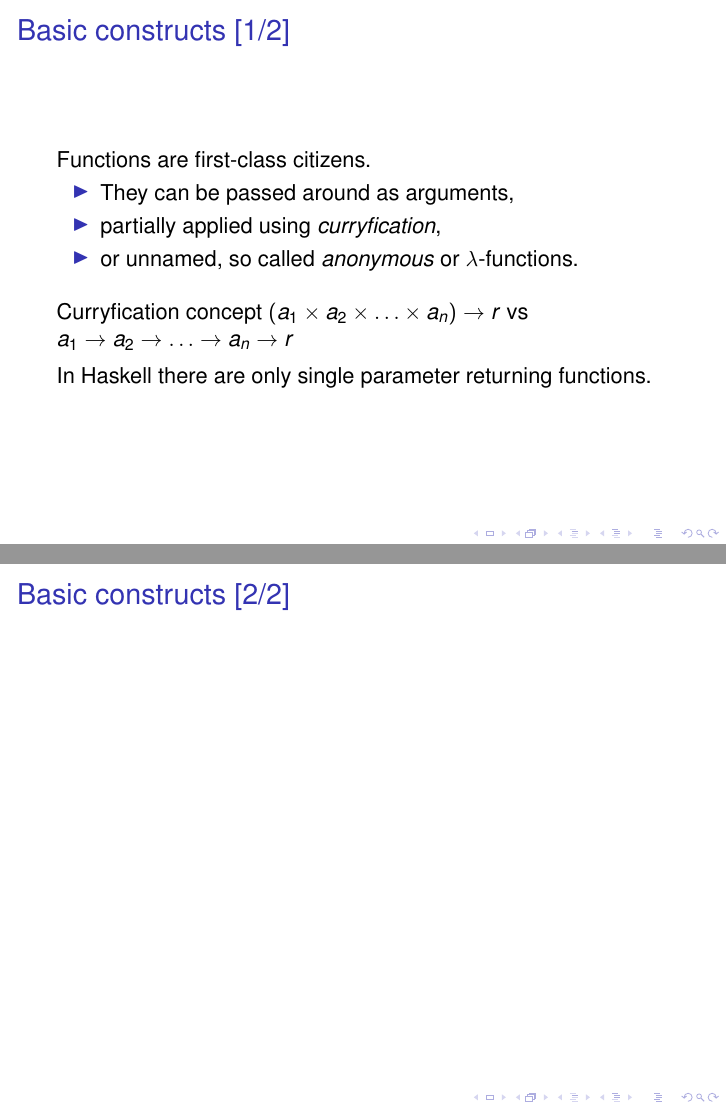
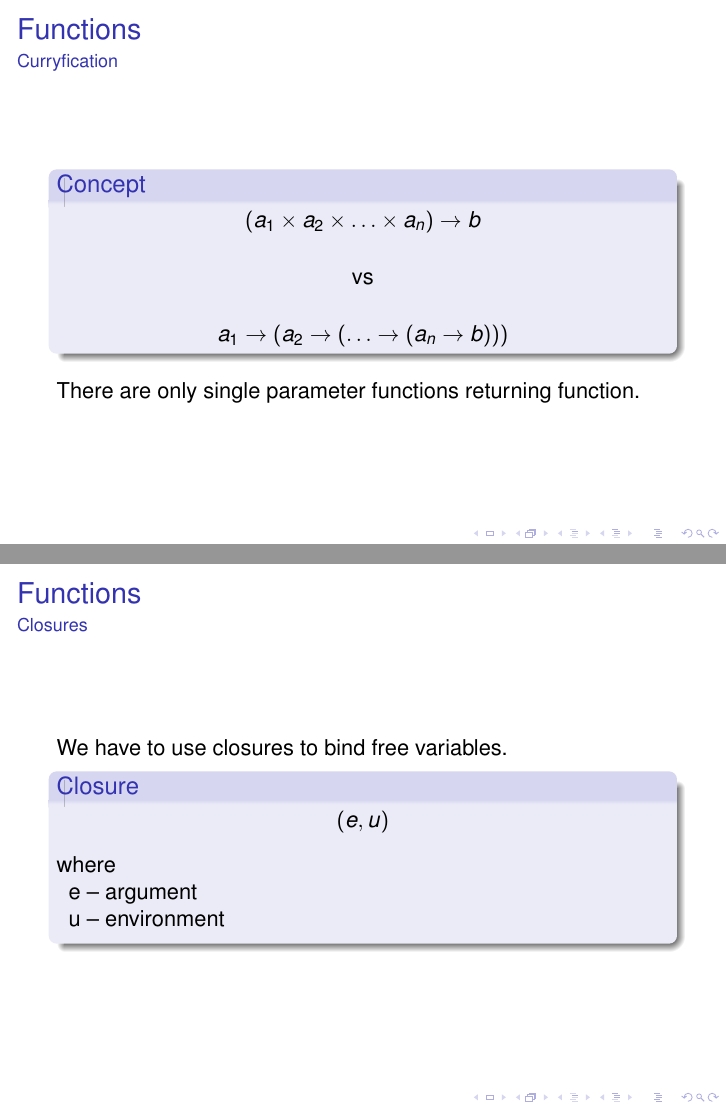
Before and after one commit to JOndra91/lta-2015-functional-programming-languages, LaTeX slides (presentation.tex): pages 3 and 4 of 9 before the commit and pages 6 and 8 of 18 after it, joined at a grey line. Compiled offline with pdfLaTeX.

Commit message:
Added some animations and tweaked style, also finished first part

```diff
--- a/presentation.tex
+++ b/presentation.tex
@@ -5,6 +5,7 @@
 \usepackage{times}
 \usepackage[T1]{fontenc}
 \usepackage{listings}
+\usepackage{color}
 
 \mode<presentation>
 {
@@ -15,6 +16,16 @@
   \institute{Faculty of Information Technology, Brno University of Technology}
   \date{\today}
 }
+
+% Theme tweaks
+\usecolortheme{rose}
+\useinnertheme[shadow]{rounded}
+\usecolortheme{dolphin}
+
+% Custom commands
+\newcommand{\vpad}{\vspace{5pt}}
+\newcommand{\vPad}{\vspace{10pt}}
+\newcommand{\vPAD}{\vspace{15pt}}
 
 \begin{document}
 
@@ -41,5 +52,3 @@ There is no statement-defined control flow nor global state!
 % say how is the computation performed then...
 \end{frame}
 
-\begin{frame} \frametitle{Basic constructs [1/2]}
-  Functions are first-class citizens.
@@ -45,0 +91,6 @@ There is no statement-defined control flow nor global state!
+\begin{frame} \frametitle{Functions}
+  \framesubtitle{Functions are first-class citizens.}
+
+  \only<1>{They can be passed around as arguments,}
+  \only<2>{be result of other functions (using \textit{curryfication}),}
+  \only<3>{or anonymous, so called $\lambda$-functions.}
@@ -45,0 +110,17 @@ There is no statement-defined control flow nor global state!
+\begin{frame} \frametitle{Functions}
+  \framesubtitle{Curryfication}
+
+  \begin{block}{Concept}
+    % Note: comment on the need of right-associativity and how it works in general.
+    \begin{center}
+      $(a_{1} \times a_{2} \times \ldots \times a_{n}) \to b$ \\ \vPAD
+      vs \\ \vPAD
+      $a_{1} \to (a_{2} \to (\ldots \to (a_{n} \to b)))$
+    \end{center}
+  \end{block}
+
+  \vpad
+  % Note: Even a constant value is a function.
+  There are only single parameter functions returning function.
+
+\end{frame}
@@ -46,22 +140,47 @@ There is no statement-defined control flow nor global state!
+\begin{frame} \frametitle{Functions}
+  \framesubtitle{Closures}
+
+  \begin{onlyenv}<1>
+    % Note: This depends on context.
+    In some functional languages, we might encounter free variables.
+
+    \begin{block}{}
+      \freeVar
+    \end{block}
+  \end{onlyenv}
+  \begin{onlyenv}<2>
+    We have to use closures to bind free variables.
+
+    \begin{block}{Closure}
+      \begin{center}
+        $(e, u)$
+      \end{center}
+      where \\
+      \hspace{3pt} e -- argument \\
+      \hspace{3pt} u -- environment
+      \vpad
+    \end{block}
+  \end{onlyenv}
+
+\end{frame}
+
+\begin{frame} \frametitle{Functions}
+  \framesubtitle{Evaluation strategies}
+
+  Functions can be evaluated in 3 different ways.
   \begin{itemize}
-      \item They can be passed around as arguments,
-      \item partially applied using \textit{curryfication},
-      \item or unnamed, so called \textit{anonymous} or $\lambda$-functions.
+    \item<2-> Applicative order evaluation (call-by-value)
+    \item<3-> Normal order evaluation (call-by-name)
+    \item<4-> Lazy evaluation (call-by-need)
   \end{itemize}
 
-  \vspace{10pt}
-  Curryfication concept
-  % typewriting TODO
-  % animations are welcome
-  % comment on the need of right-associativity and how it works in general.
-  $(a_{1} \times a_{2} \times \ldots \times a_{n}) \to r$
-  vs
-  $a_{1} \to a_{2} \to \ldots \to a_{n} \to r$
+  % Note: Should this text really be here?
+  \vpad
+  \begin{block}{}<4>
+  Lazy evaluation combines advantages of \textit{Applicative order evaluation}
+  and \textit{Normal order evaluation}.
+  \end{block}
 
-  % for example.
-  \vspace{5pt}
-  % even a constant value is a function.
-  In Haskell there are only single parameter returning functions.
 \end{frame}
 
-\begin{frame} \frametitle{Basic constructs [2/2]}
+\begin{frame}[fragile] \frametitle{Functions}
```
Also changed, not shown: presentation.tex (115 more changed lines).
